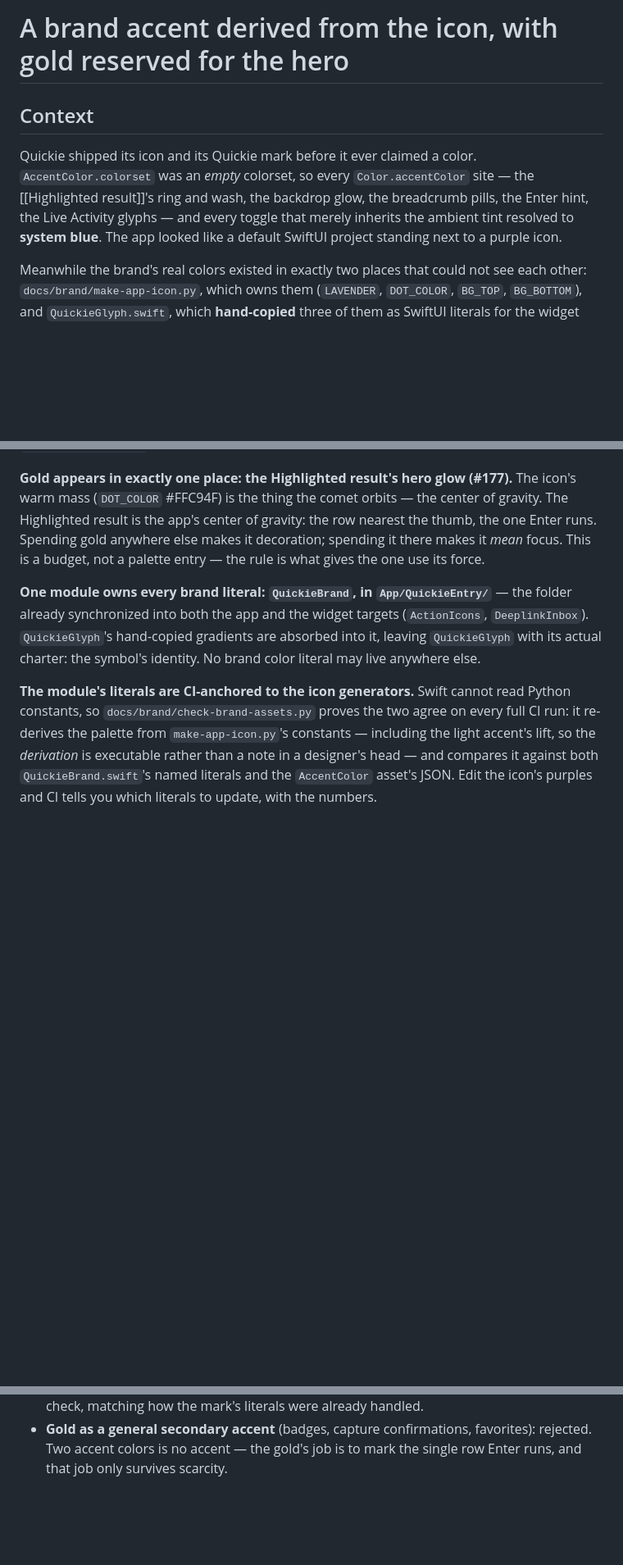
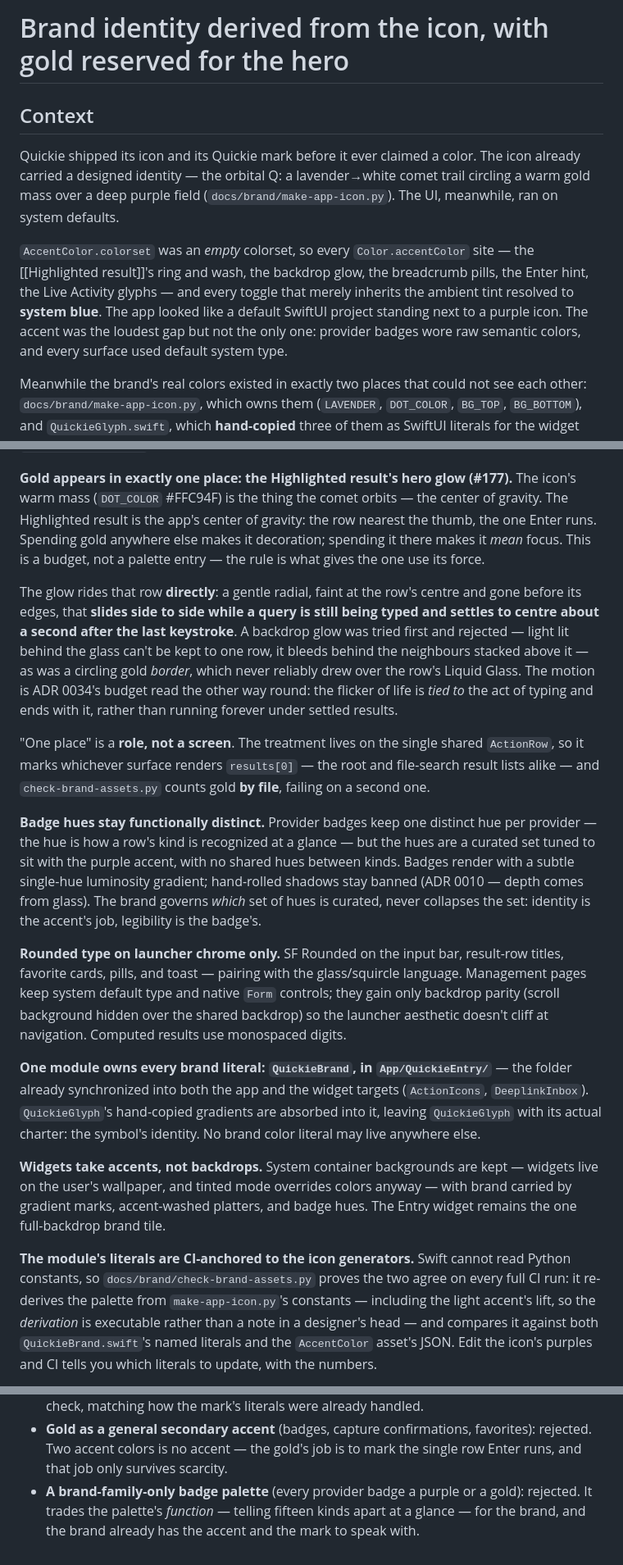
Before and after one commit to Julesseg/Quickie, a Markdown page: docs/adr/0033-brand-accent-derived-from-the-icon.md, 3 parts joined by grey strips. Shown at 82% size. GitHub-like rendering; blank space fills up the shorter version.

Commit message:
docs(adr): merge the duplicate ADR 0033 into one record
Two commits landed the same afternoon and both claimed number 0033:
1e0c186 (#187) wrote the long accent/gold record, and d092919 added a
nine-line summary under a second filename. They overlapped on the accent
and the gold-hero rule, but the short one also carried three laws the
long one never stated, so neither was redundant.

Fold the short one's unique content into the long one — which every
citation of "ADR 0033" already means — and delete it:

- gold: the glow rides the row directly, its typing-tied motion, the
  rejected backdrop glow and circling border, and "one place" being a
  role (the shared ActionRow) that CI enforces by counting gold per file
- badge hues stay functionally distinct, with the brand-family-only
  palette recorded as a rejected option
- SF Rounded on launcher chrome only; Management pages keep system type
- widgets take accents, not backdrops

Keep the surviving filename so the reference from the badge-palette
methodology doc stays valid, and broaden its title from "A brand accent"
to "Brand identity" now that it covers type and badges too.

Co-Authored-By: Claude Opus 5 <noreply@anthropic.com>

```diff
--- a/docs/adr/0033-brand-accent-derived-from-the-icon.md
+++ b/docs/adr/0033-brand-accent-derived-from-the-icon.md
@@ -1,13 +1,19 @@
-# A brand accent derived from the icon, with gold reserved for the hero
+# Brand identity derived from the icon, with gold reserved for the hero
 
 ## Context
 
 Quickie shipped its icon and its Quickie mark before it ever claimed a color.
+The icon already carried a designed identity — the orbital Q: a lavender→white
+comet trail circling a warm gold mass over a deep purple field
+(`docs/brand/make-app-icon.py`). The UI, meanwhile, ran on system defaults.
+
 `AccentColor.colorset` was an *empty* colorset, so every `Color.accentColor`
 site — the [[Highlighted result]]'s ring and wash, the backdrop glow, the
 breadcrumb pills, the Enter hint, the Live Activity glyphs — and every toggle
 that merely inherits the ambient tint resolved to **system blue**. The app
-looked like a default SwiftUI project standing next to a purple icon.
+looked like a default SwiftUI project standing next to a purple icon. The accent
+was the loudest gap but not the only one: provider badges wore raw semantic
+colors, and every surface used default system type.
 
 Meanwhile the brand's real colors existed in exactly two places that could not
 see each other: `docs/brand/make-app-icon.py`, which owns them (`LAVENDER`,
@@ -92,12 +98,47 @@ gravity: the row nearest the thumb, the one Enter runs. Spending gold anywhere
 else makes it decoration; spending it there makes it *mean* focus. This is a
 budget, not a palette entry — the rule is what gives the one use its force.
 
+The glow rides that row **directly**: a gentle radial, faint at the row's centre
+and gone before its edges, that **slides side to side while a query is still
+being typed and settles to centre about a second after the last keystroke**. A
+backdrop glow was tried first and rejected — light lit behind the glass can't be
+kept to one row, it bleeds behind the neighbours stacked above it — as was a
+circling gold *border*, which never reliably drew over the row's Liquid Glass.
+The motion is ADR 0034's budget read the other way round: the flicker of life is
+*tied to* the act of typing and ends with it, rather than running forever under
+settled results.
+
+"One place" is a **role, not a screen**. The treatment lives on the single shared
+`ActionRow`, so it marks whichever surface renders `results[0]` — the root and
+file-search result lists alike — and `check-brand-assets.py` counts gold **by
+file**, failing on a second one.
+
+**Badge hues stay functionally distinct.** Provider badges keep one distinct hue
+per provider — the hue is how a row's kind is recognized at a glance — but the
+hues are a curated set tuned to sit with the purple accent, with no shared hues
+between kinds. Badges render with a subtle single-hue luminosity gradient;
+hand-rolled shadows stay banned (ADR 0010 — depth comes from glass). The brand
+governs *which* set of hues is curated, never collapses the set: identity is the
+accent's job, legibility is the badge's.
+
+**Rounded type on launcher chrome only.** SF Rounded on the input bar,
+result-row titles, favorite cards, pills, and toast — pairing with the
+glass/squircle language. Management pages keep system default type and native
+`Form` controls; they gain only backdrop parity (scroll background hidden over
+the shared backdrop) so the launcher aesthetic doesn't cliff at navigation.
+Computed results use monospaced digits.
+
 **One module owns every brand literal: `QuickieBrand`, in
 `App/QuickieEntry/`** — the folder already synchronized into both the app and
 the widget targets (`ActionIcons`, `DeeplinkInbox`). `QuickieGlyph`'s
 hand-copied gradients are absorbed into it, leaving `QuickieGlyph` with its
 actual charter: the symbol's identity. No brand color literal may live
 anywhere else.
+
+**Widgets take accents, not backdrops.** System container backgrounds are kept —
+widgets live on the user's wallpaper, and tinted mode overrides colors anyway —
+with brand carried by gradient marks, accent-washed platters, and badge hues.
+The Entry widget remains the one full-backdrop brand tile.
 
 **The module's literals are CI-anchored to the icon generators.** Swift cannot
 read Python constants, so `docs/brand/check-brand-assets.py` proves the two
@@ -133,3 +174,7 @@ says *which glyph*, never *how it looks* — the same split that keeps
 - **Gold as a general secondary accent** (badges, capture confirmations,
   favorites): rejected. Two accent colors is no accent — the gold's job is to
   mark the single row Enter runs, and that job only survives scarcity.
+- **A brand-family-only badge palette** (every provider badge a purple or a
+  gold): rejected. It trades the palette's *function* — telling fifteen kinds
+  apart at a glance — for the brand, and the brand already has the accent and
+  the mark to speak with.
```
Also changed, not shown: docs/adr/0033-brand-identity-plumbed-from-the-icon.md (deleted, +0 -9 lines), docs/brand/badge-palette-methodology.md (+3 -1 lines).
